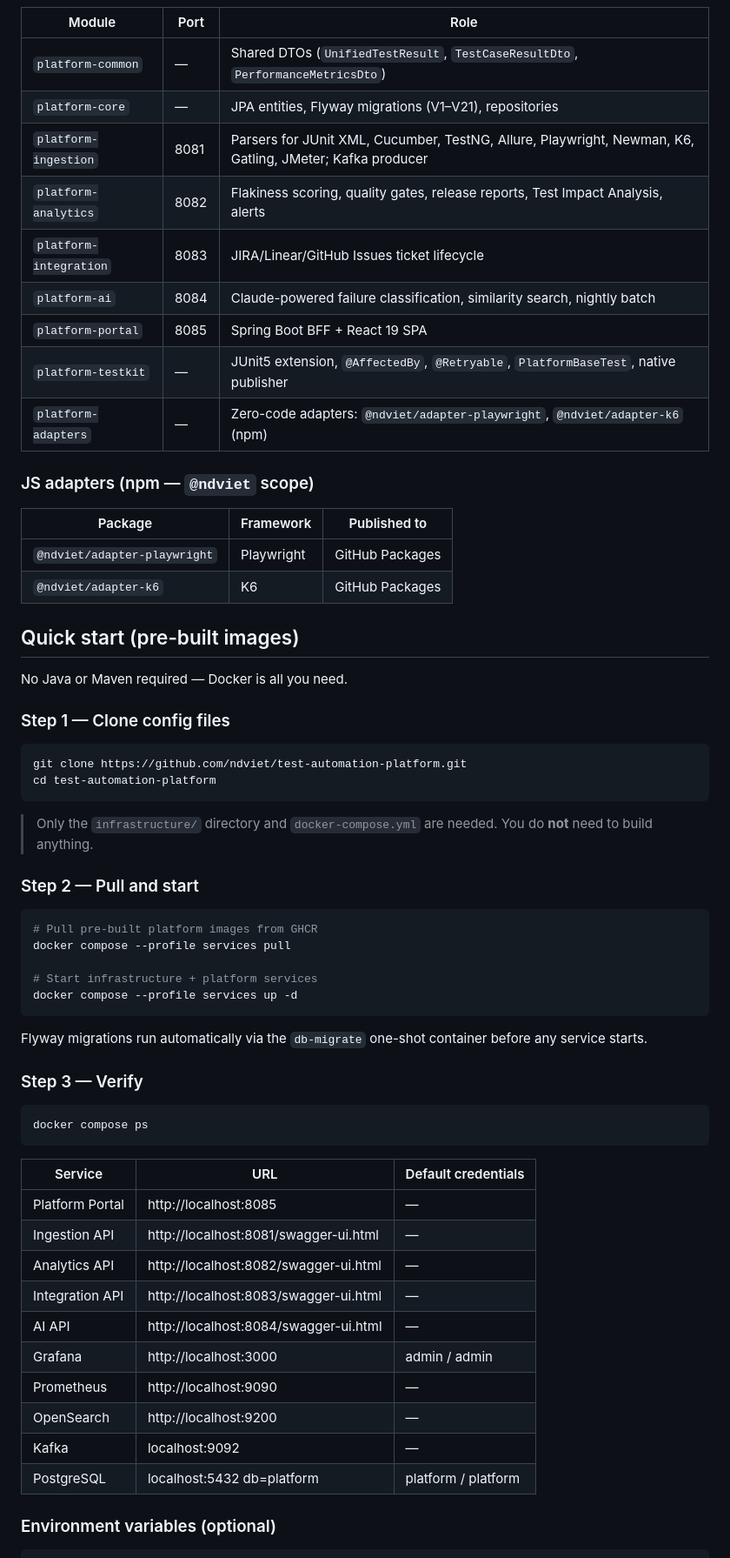
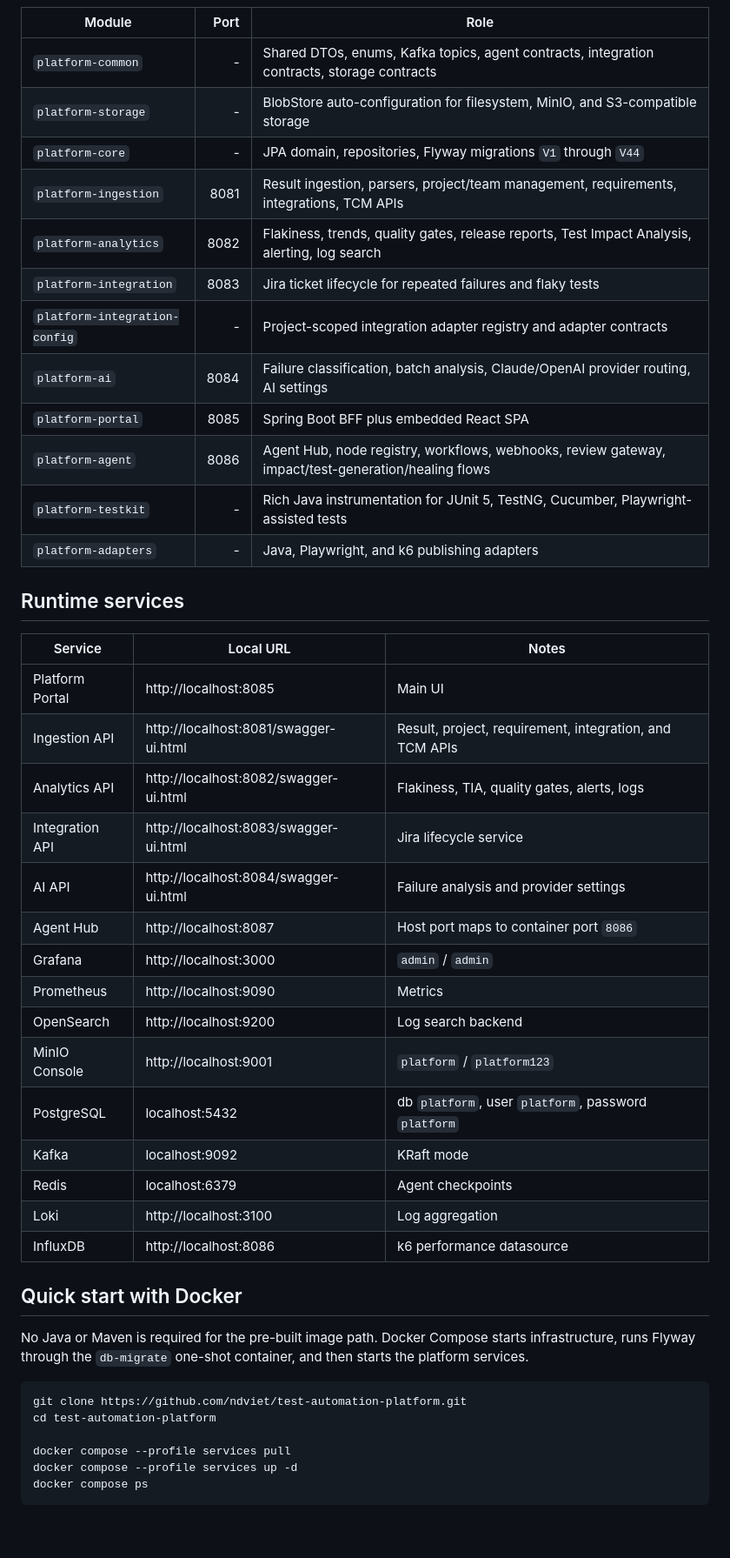
Before and after one commit to NDViet/test-automation-platform, a Markdown page: README.md, the part around one of its changes. Shown at 87% size. Drawn GitHub-style; blank space fills up the shorter version.

````diff
--- a/README.md
+++ b/README.md
@@ -27,66 +60,49 @@ Cross-team quality intelligence platform that unifies test results, detects flak
 
 | Module | Port | Role |
+|---|---:|---|
+| `platform-common` | - | Shared DTOs, enums, Kafka topics, agent contracts, integration contracts, storage contracts |
+| `platform-storage` | - | BlobStore auto-configuration for filesystem, MinIO, and S3-compatible storage |
+| `platform-core` | - | JPA domain, repositories, Flyway migrations `V1` through `V44` |
+| `platform-ingestion` | 8081 | Result ingestion, parsers, project/team management, requirements, integrations, TCM APIs |
+| `platform-analytics` | 8082 | Flakiness, trends, quality gates, release reports, Test Impact Analysis, alerting, log search |
+| `platform-integration` | 8083 | Jira ticket lifecycle for repeated failures and flaky tests |
+| `platform-integration-config` | - | Project-scoped integration adapter registry and adapter contracts |
+| `platform-ai` | 8084 | Failure classification, batch analysis, Claude/OpenAI provider routing, AI settings |
+| `platform-portal` | 8085 | Spring Boot BFF plus embedded React SPA |
+| `platform-agent` | 8086 | Agent Hub, node registry, workflows, webhooks, review gateway, impact/test-generation/healing flows |
+| `platform-testkit` | - | Rich Java instrumentation for JUnit 5, TestNG, Cucumber, Playwright-assisted tests |
+| `platform-adapters` | - | Java, Playwright, and k6 publishing adapters |
+
+## Runtime services
+
+| Service | Local URL | Notes |
 |---|---|---|
-| `platform-common` | — | Shared DTOs (`UnifiedTestResult`, `TestCaseResultDto`, `PerformanceMetricsDto`) |
-| `platform-core` | — | JPA entities, Flyway migrations (V1–V21), repositories |
-| `platform-ingestion` | 8081 | Parsers for JUnit XML, Cucumber, TestNG, Allure, Playwright, Newman, K6, Gatling, JMeter; Kafka producer |
-| `platform-analytics` | 8082 | Flakiness scoring, quality gates, release reports, Test Impact Analysis, alerts |
-| `platform-integration` | 8083 | JIRA/Linear/GitHub Issues ticket lifecycle |
-| `platform-ai` | 8084 | Claude-powered failure classification, similarity search, nightly batch |
-| `platform-portal` | 8085 | Spring Boot BFF + React 19 SPA |
-| `platform-testkit` | — | JUnit5 extension, `@AffectedBy`, `@Retryable`, `PlatformBaseTest`, native publisher |
-| `platform-adapters` | — | Zero-code adapters: `@ndviet/adapter-playwright`, `@ndviet/adapter-k6` (npm) |
+| Platform Portal | http://localhost:8085 | Main UI |
+| Ingestion API | http://localhost:8081/swagger-ui.html | Result, project, requirement, integration, and TCM APIs |
+| Analytics API | http://localhost:8082/swagger-ui.html | Flakiness, TIA, quality gates, alerts, logs |
+| Integration API | http://localhost:8083/swagger-ui.html | Jira lifecycle service |
+| AI API | http://localhost:8084/swagger-ui.html | Failure analysis and provider settings |
+| Agent Hub | http://localhost:8087 | Host port maps to container port `8086` |
+| Grafana | http://localhost:3000 | `admin` / `admin` |
+| Prometheus | http://localhost:9090 | Metrics |
+| OpenSearch | http://localhost:9200 | Log search backend |
+| MinIO Console | http://localhost:9001 | `platform` / `platform123` |
+| PostgreSQL | localhost:5432 | db `platform`, user `platform`, password `platform` |
+| Kafka | localhost:9092 | KRaft mode |
+| Redis | localhost:6379 | Agent checkpoints |
+| Loki | http://localhost:3100 | Log aggregation |
+| InfluxDB | http://localhost:8086 | k6 performance datasource |
 
-### JS adapters (npm — `@ndviet` scope)
+## Quick start with Docker
 
-| Package | Framework | Published to |
-|---|---|---|
-| `@ndviet/adapter-playwright` | Playwright | GitHub Packages |
-| `@ndviet/adapter-k6` | K6 | GitHub Packages |
-
-## Quick start (pre-built images)
-
-No Java or Maven required — Docker is all you need.
-
-### Step 1 — Clone config files
+No Java or Maven is required for the pre-built image path. Docker Compose starts infrastructure, runs Flyway through the `db-migrate` one-shot container, and then starts the platform services.
 
 ```bash
 git clone https://github.com/ndviet/test-automation-platform.git
 cd test-automation-platform
-```
 
-> Only the `infrastructure/` directory and `docker-compose.yml` are needed. You do **not** need to build anything.
-
-### Step 2 — Pull and start
-
-```bash
-# Pull pre-built platform images from GHCR
 docker compose --profile services pull
-
-# Start infrastructure + platform services
 docker compose --profile services up -d
-```
-
-Flyway migrations run automatically via the `db-migrate` one-shot container before any service starts.
-
-### Step 3 — Verify
-
-```bash
 docker compose ps
 ```
 
-| Service | URL | Default credentials |
-|---|---|---|
-| Platform Portal | http://localhost:8085 | — |
-| Ingestion API | http://localhost:8081/swagger-ui.html | — |
-| Analytics API | http://localhost:8082/swagger-ui.html | — |
-| Integration API | http://localhost:8083/swagger-ui.html | — |
-| AI API | http://localhost:8084/swagger-ui.html | — |
-| Grafana | http://localhost:3000 | admin / admin |
-| Prometheus | http://localhost:9090 | — |
-| OpenSearch | http://localhost:9200 | — |
-| Kafka | localhost:9092 | — |
-| PostgreSQL | localhost:5432 db=platform | platform / platform |
-
-### Environment variables (optional)
-
````
Also changed, not shown: other parts of README.md (+225 -128 lines).
